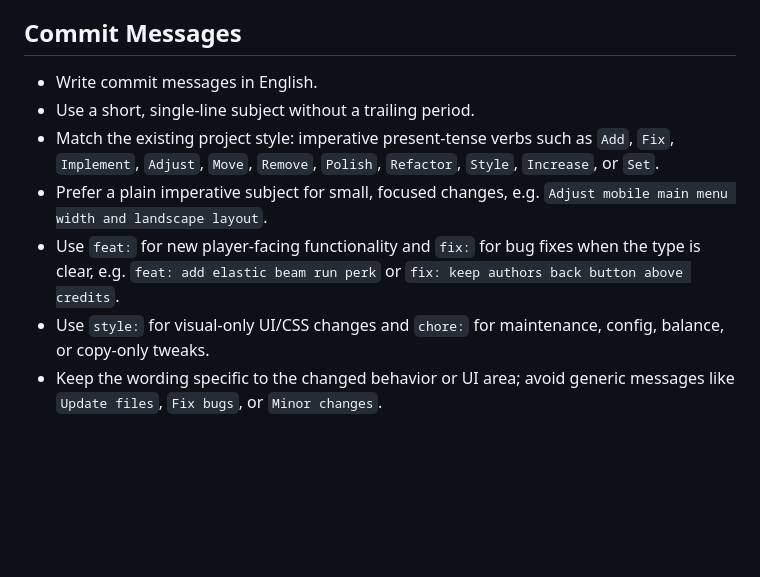
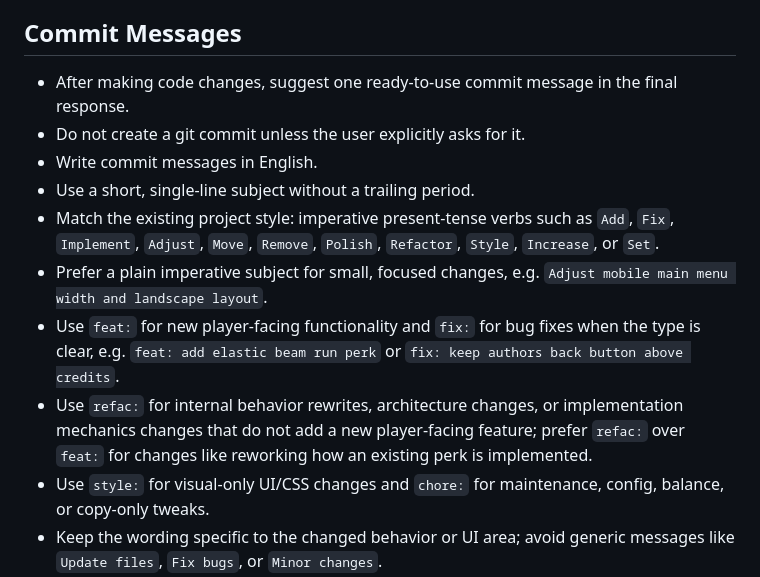
Before and after one commit to StepanoidTeam/twilighthouse, a Markdown page: copilot-instructions.md, the part around the change. Rendered like a GitHub page; blank space fills up the shorter version.

Commit message:
docs: refine commit prefix guidance

```diff
--- a/copilot-instructions.md
+++ b/copilot-instructions.md
@@ -136,10 +136,13 @@
 
 ## Commit Messages
 
+- After making code changes, suggest one ready-to-use commit message in the final response.
+- Do not create a git commit unless the user explicitly asks for it.
 - Write commit messages in English.
 - Use a short, single-line subject without a trailing period.
 - Match the existing project style: imperative present-tense verbs such as `Add`, `Fix`, `Implement`, `Adjust`, `Move`, `Remove`, `Polish`, `Refactor`, `Style`, `Increase`, or `Set`.
 - Prefer a plain imperative subject for small, focused changes, e.g. `Adjust mobile main menu width and landscape layout`.
 - Use `feat:` for new player-facing functionality and `fix:` for bug fixes when the type is clear, e.g. `feat: add elastic beam run perk` or `fix: keep authors back button above credits`.
+- Use `refac:` for internal behavior rewrites, architecture changes, or implementation mechanics changes that do not add a new player-facing feature; prefer `refac:` over `feat:` for changes like reworking how an existing perk is implemented.
 - Use `style:` for visual-only UI/CSS changes and `chore:` for maintenance, config, balance, or copy-only tweaks.
 - Keep the wording specific to the changed behavior or UI area; avoid generic messages like `Update files`, `Fix bugs`, or `Minor changes`.
```
